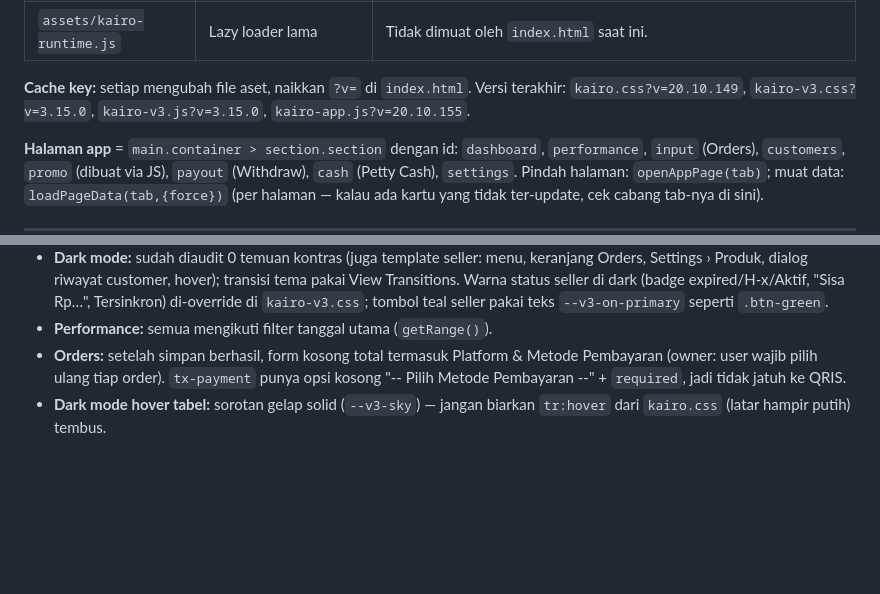
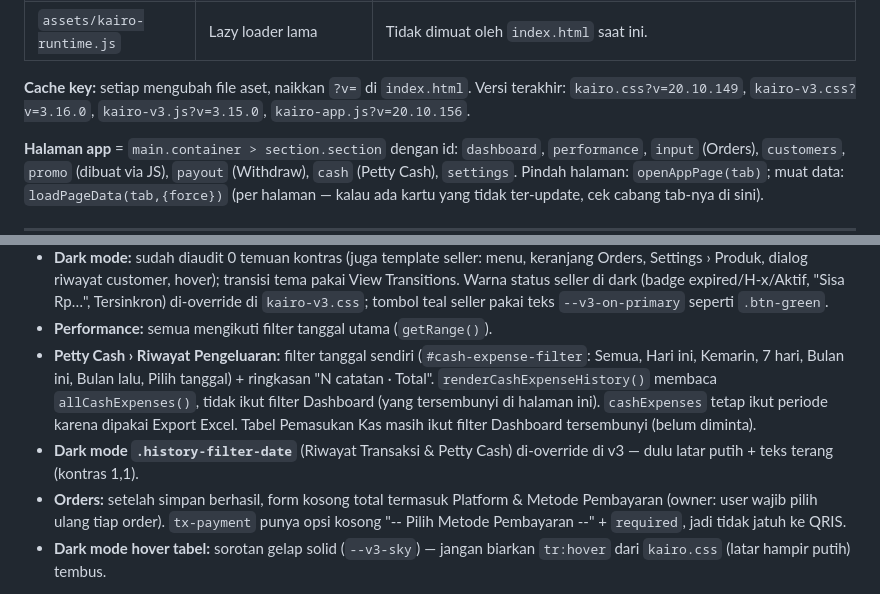
Before and after one commit to trinemagic/kairo-ui-v2-review, a Markdown page: .claude/CLAUDE.md, 2 parts joined by grey strips. Drawn GitHub-style; blank space fills up the shorter version.

Commit message:
CLAUDE.md: Petty Cash expense filter and dark date fields
Co-Authored-By: Claude Opus 5.5 <noreply@anthropic.com>
Claude-Session: https://claude.ai/code/session_019JGbJrxpUd72z1FB6MW3hr

```diff
--- a/.claude/CLAUDE.md
+++ b/.claude/CLAUDE.md
@@ -73,8 +73,8 @@ URL live: `https://trinemagic.github.io/kairo-ui-v2-review/`
 | `assets/kairo-runtime.js` | Lazy loader lama | Tidak dimuat oleh `index.html` saat ini. |
 
 **Cache key:** setiap mengubah file aset, naikkan `?v=` di `index.html`.
-Versi terakhir: `kairo.css?v=20.10.149`, `kairo-v3.css?v=3.15.0`,
-`kairo-v3.js?v=3.15.0`, `kairo-app.js?v=20.10.155`.
+Versi terakhir: `kairo.css?v=20.10.149`, `kairo-v3.css?v=3.16.0`,
+`kairo-v3.js?v=3.15.0`, `kairo-app.js?v=20.10.156`.
 
 **Halaman app** = `main.container > section.section` dengan id:
 `dashboard`, `performance`, `input` (Orders), `customers`, `promo` (dibuat via JS),
@@ -131,6 +131,13 @@ kartu yang tidak ter-update, cek cabang tab-nya di sini).
   Warna status seller di dark (badge expired/H-x/Aktif, "Sisa Rp…", Tersinkron) di-override
   di `kairo-v3.css`; tombol teal seller pakai teks `--v3-on-primary` seperti `.btn-green`.
 - **Performance:** semua mengikuti filter tanggal utama (`getRange()`).
+- **Petty Cash › Riwayat Pengeluaran:** filter tanggal sendiri (`#cash-expense-filter`: Semua,
+  Hari ini, Kemarin, 7 hari, Bulan ini, Bulan lalu, Pilih tanggal) + ringkasan "N catatan · Total".
+  `renderCashExpenseHistory()` membaca `allCashExpenses()`, tidak ikut filter Dashboard (yang
+  tersembunyi di halaman ini). `cashExpenses` tetap ikut periode karena dipakai Export Excel.
+  Tabel Pemasukan Kas masih ikut filter Dashboard tersembunyi (belum diminta).
+- **Dark mode `.history-filter-date`** (Riwayat Transaksi & Petty Cash) di-override di v3 —
+  dulu latar putih + teks terang (kontras 1,1).
 - **Orders:** setelah simpan berhasil, form kosong total termasuk Platform & Metode
   Pembayaran (owner: user wajib pilih ulang tiap order). `tx-payment` punya opsi
   kosong "-- Pilih Metode Pembayaran --" + `required`, jadi tidak jatuh ke QRIS.
```
